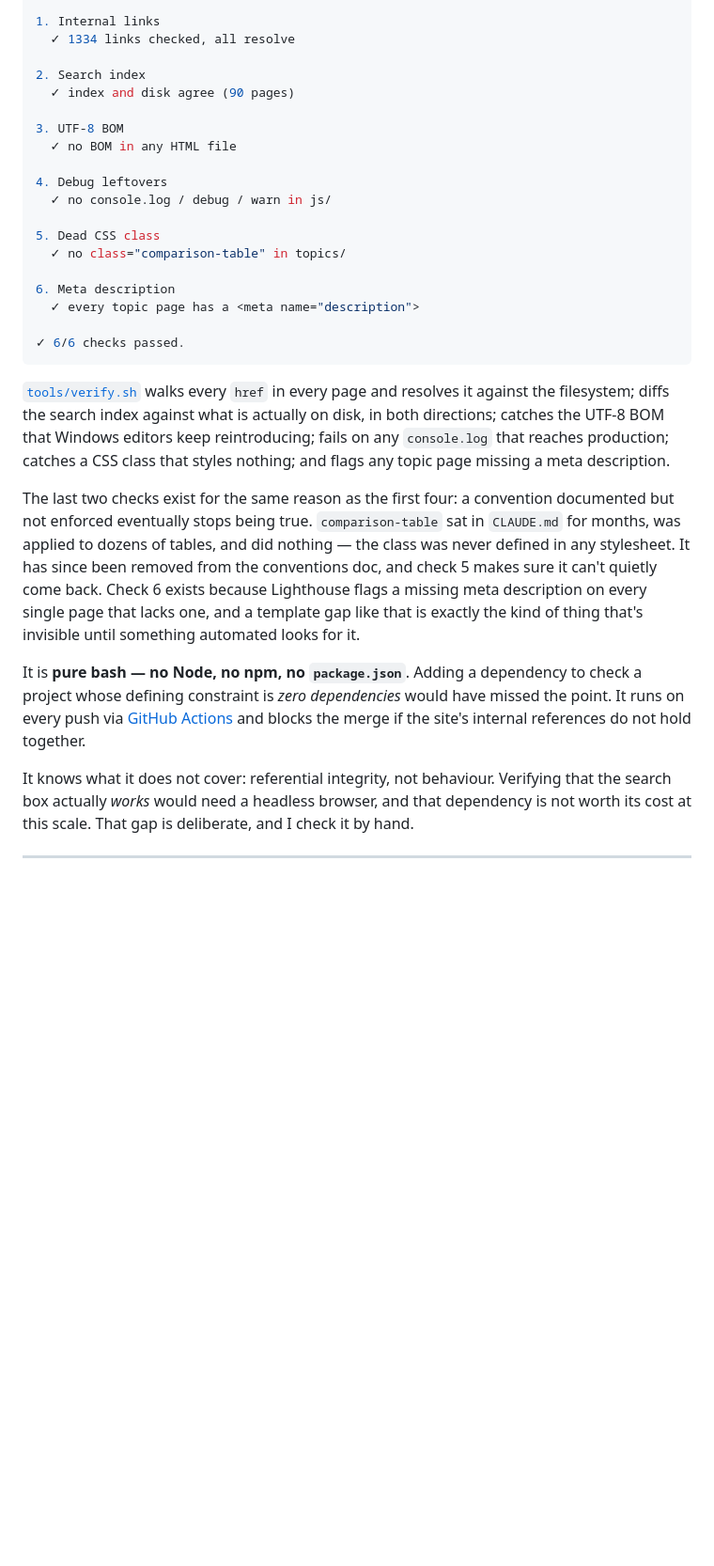
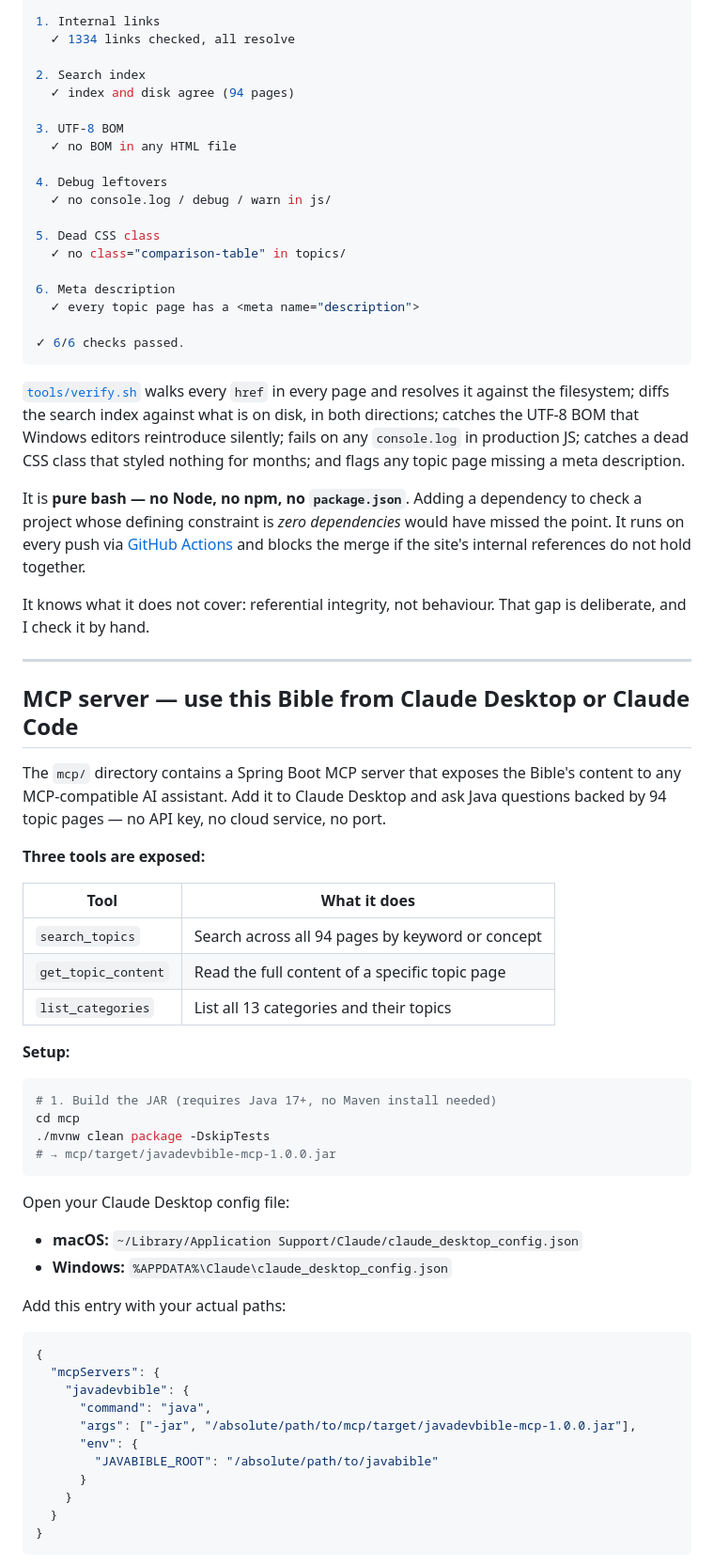
Before and after one commit to Karlete/javadevbible, a Markdown page: README.md, the part around one of its changes. Shown at 94% size. Drawn GitHub-style; blank space fills up the shorter version.

````diff
--- a/README.md
+++ b/README.md
@@ -38,7 +60,7 @@ JavaDev Bible — integrity check
   ✓ 1334 links checked, all resolve
 
 2. Search index
-  ✓ index and disk agree (90 pages)
+  ✓ index and disk agree (94 pages)
 
 3. UTF-8 BOM
   ✓ no BOM in any HTML file
@@ -55,10 +77,52 @@ JavaDev Bible — integrity check
 ✓ 6/6 checks passed.
 ```
 
-[`tools/verify.sh`](tools/verify.sh) walks every `href` in every page and resolves it against the filesystem; diffs the search index against what is actually on disk, in both directions; catches the UTF-8 BOM that Windows editors keep reintroducing; fails on any `console.log` that reaches production; catches a CSS class that styles nothing; and flags any topic page missing a meta description.
-
-The last two checks exist for the same reason as the first four: a convention documented but not enforced eventually stops being true. `comparison-table` sat in `CLAUDE.md` for months, was applied to dozens of tables, and did nothing — the class was never defined in any stylesheet. It has since been removed from the conventions doc, and check 5 makes sure it can't quietly come back. Check 6 exists because Lighthouse flags a missing meta description on every single page that lacks one, and a template gap like that is exactly the kind of thing that's invisible until something automated looks for it.
+[`tools/verify.sh`](tools/verify.sh) walks every `href` in every page and resolves it against the filesystem; diffs the search index against what is on disk, in both directions; catches the UTF-8 BOM that Windows editors reintroduce silently; fails on any `console.log` in production JS; catches a dead CSS class that styled nothing for months; and flags any topic page missing a meta description.
 
 It is **pure bash — no Node, no npm, no `package.json`**. Adding a dependency to check a project whose defining constraint is *zero dependencies* would have missed the point. It runs on every push via [GitHub Actions](.github/workflows/verify.yml) and blocks the merge if the site's internal references do not hold together.
 
-It knows what it does not cover: referential integrity, not behaviour. Verifying that the search box actually *works* would need a headless browser, and that dependency is not worth its cost at this scale. That gap is deliberate, and I check it by hand.
+It knows what it does not cover: referential integrity, not behaviour. That gap is deliberate, and I check it by hand.
+
+---
+
+## MCP server — use this Bible from Claude Desktop or Claude Code
+
+The `mcp/` directory contains a Spring Boot MCP server that exposes the Bible's content to any MCP-compatible AI assistant. Add it to Claude Desktop and ask Java questions backed by 94 topic pages — no API key, no cloud service, no port.
+
+**Three tools are exposed:**
+
+| Tool | What it does |
+|---|---|
+| `search_topics` | Search across all 94 pages by keyword or concept |
+| `get_topic_content` | Read the full content of a specific topic page |
+| `list_categories` | List all 13 categories and their topics |
+
+**Setup:**
+
+```bash
+# 1. Build the JAR (requires Java 17+, no Maven install needed)
+cd mcp
+./mvnw clean package -DskipTests
+# → mcp/target/javadevbible-mcp-1.0.0.jar
+```
+
+Open your Claude Desktop config file:
+- **macOS:** `~/Library/Application Support/Claude/claude_desktop_config.json`
+- **Windows:** `%APPDATA%\Claude\claude_desktop_config.json`
+
+Add this entry with your actual paths:
+
+```json
+{
+  "mcpServers": {
+    "javadevbible": {
+      "command": "java",
+      "args": ["-jar", "/absolute/path/to/mcp/target/javadevbible-mcp-1.0.0.jar"],
+      "env": {
+        "JAVABIBLE_ROOT": "/absolute/path/to/javabible"
+      }
+    }
+  }
+}
+```
+
````
Also changed, not shown: other parts of README.md (+49 -9 lines).
